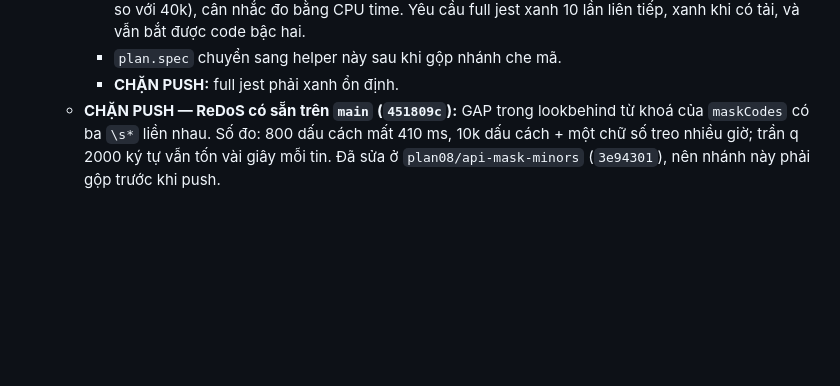
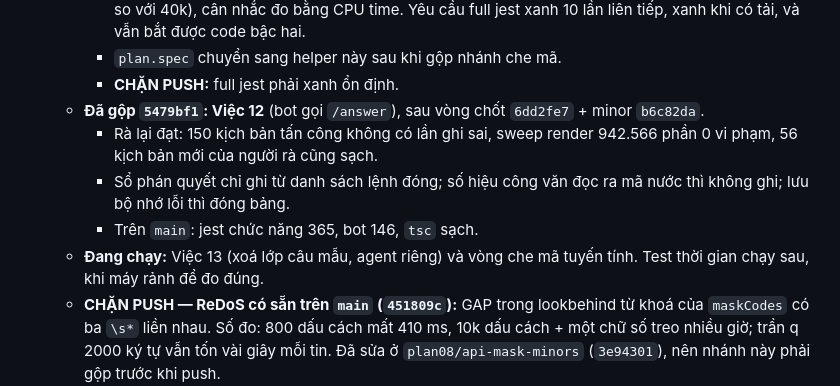
Before and after one commit to ngocnhat2k1/Legal-AI-Knowledge-System, a Markdown page: .agent/planning/02-progress.md, the part around the change. Drawn GitHub-style; blank space fills up the shorter version.

Commit message:
Progress: Việc 12 merged, Việc 13 started
Co-Authored-By: Claude Opus 5 (1M context) <noreply@anthropic.com>

```diff
--- a/.agent/planning/02-progress.md
+++ b/.agent/planning/02-progress.md
@@ -228,6 +228,11 @@ dự định, chỉ cái này cho bạn biết địa hình thực sự đã là
     - Đang chạy `plan08/timing-growth` từ main: một helper dùng chung, khoảng cách đo rộng (vd 2,5k so với 40k), cân nhắc đo bằng CPU time. Yêu cầu full jest xanh 10 lần liên tiếp, xanh khi có tải, và vẫn bắt được code bậc hai.
     - `plan.spec` chuyển sang helper này sau khi gộp nhánh che mã.
     - **CHẶN PUSH:** full jest phải xanh ổn định.
+  - **Đã gộp `5479bf1`: Việc 12** (bot gọi `/answer`), sau vòng chốt `6dd2fe7` + minor `b6c82da`.
+    - Rà lại đạt: 150 kịch bản tấn công không có lần ghi sai, sweep render 942.566 phần 0 vi phạm, 56 kịch bản mới của người rà cũng sạch.
+    - Sổ phán quyết chỉ ghi từ danh sách lệnh đóng; số hiệu công văn đọc ra mã nước thì không ghi; lưu bộ nhớ lỗi thì đóng bảng.
+    - Trên `main`: jest chức năng 365, bot 146, `tsc` sạch.
+  - **Đang chạy:** Việc 13 (xoá lớp câu mẫu, agent riêng) và vòng che mã tuyến tính. Test thời gian chạy sau, khi máy rảnh để đo đúng.
   - **CHẶN PUSH — ReDoS có sẵn trên `main` (`451809c`):** GAP trong lookbehind từ khoá của `maskCodes` có ba `\s*` liền nhau. Số đo: 800 dấu cách mất 410 ms, 10k dấu cách + một chữ số treo nhiều giờ; trần q 2000 ký tự vẫn tốn vài giây mỗi tin. Đã sửa ở `plan08/api-mask-minors` (`3e94301`), nên nhánh này phải gộp trước khi push.
     - Vòng 2 (`addb765`): dấu gạch chỉ được nằm giữa mọi cặp số, nên khoảng năm/số lượng/số hiệu tiêu chuẩn không bị che.
     - Rà lại chưa đạt, 1 major (lọt R4 mới): `JOINED` đặt `NOT_HEADING` trong mục danh sách, nên danh sách dừng ở số tiền/năm và mã phía sau không được che. Đang sửa bằng cách kiểm từng mục trong callback.
```
